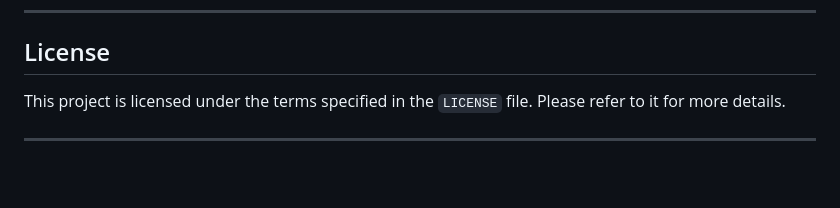
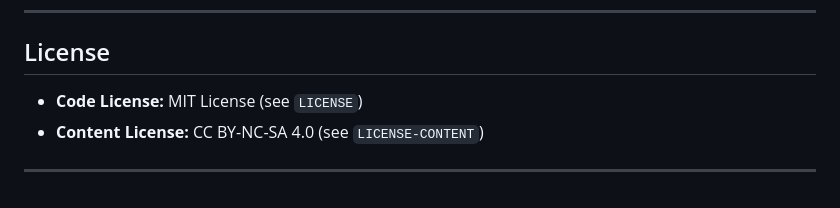
Before and after one commit to NagusameCS/IVY, a Markdown page: README.md, the part around the change. GitHub-like rendering.

```diff
--- a/README.md
+++ b/README.md
@@ -310,7 +310,7 @@ The social banner is dynamically loaded and displayed when the page is shared. T
 ---
 
 ## License
-
-This project is licensed under the terms specified in the `LICENSE` file. Please refer to it for more details.
+- **Code License:** MIT License (see `LICENSE`)
+- **Content License:** CC BY-NC-SA 4.0 (see `LICENSE-CONTENT`)
 
 ---
```
